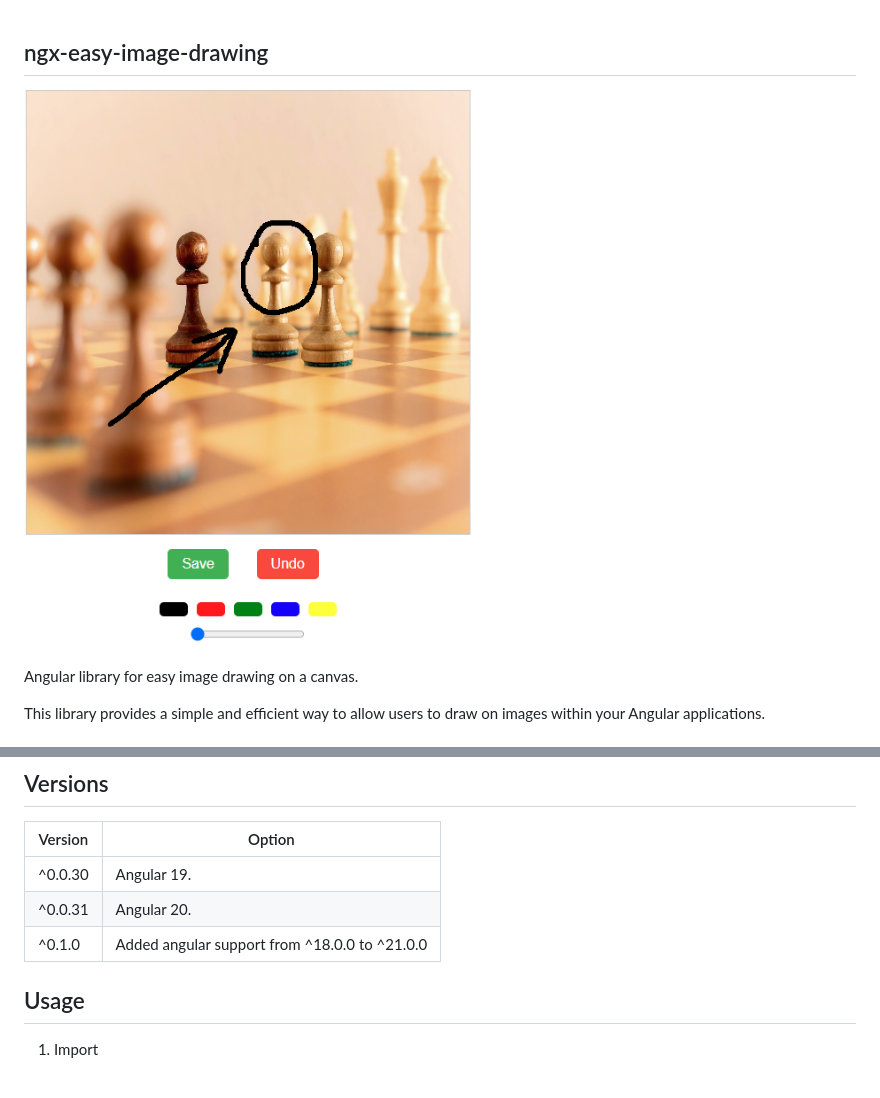
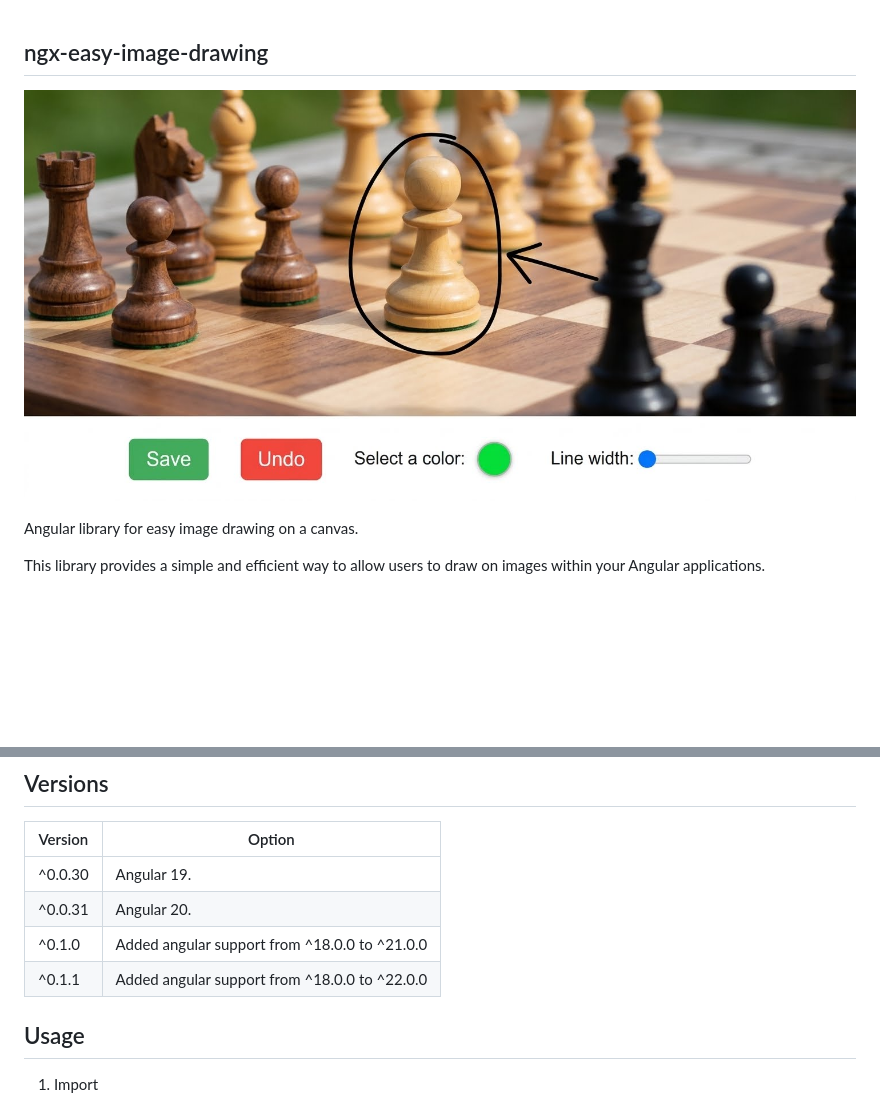
Before and after one commit to PsySanchez/ngx-easy-image-drawing, a Markdown page: README.md, 2 parts joined by grey strips. Drawn GitHub-style; pictures changed too: chess.png; blank space fills up the shorter version.

Commit message:
added rgb colors, added support for 22 angular version

```diff
--- a/README.md
+++ b/README.md
@@ -18,6 +18,8 @@ npm install ngx-easy-image-drawing
 | ^0.0.30  | Angular 19.                                     |
 | ^0.0.31  | Angular 20.                                     |
 | ^0.1.0   | Added angular support from ^18.0.0 to ^21.0.0   |
+| ^0.1.1   | Added angular support from ^18.0.0 to ^22.0.0   |
+
 
 
 ## Usage
```
Also changed, not shown: 9 other files.
